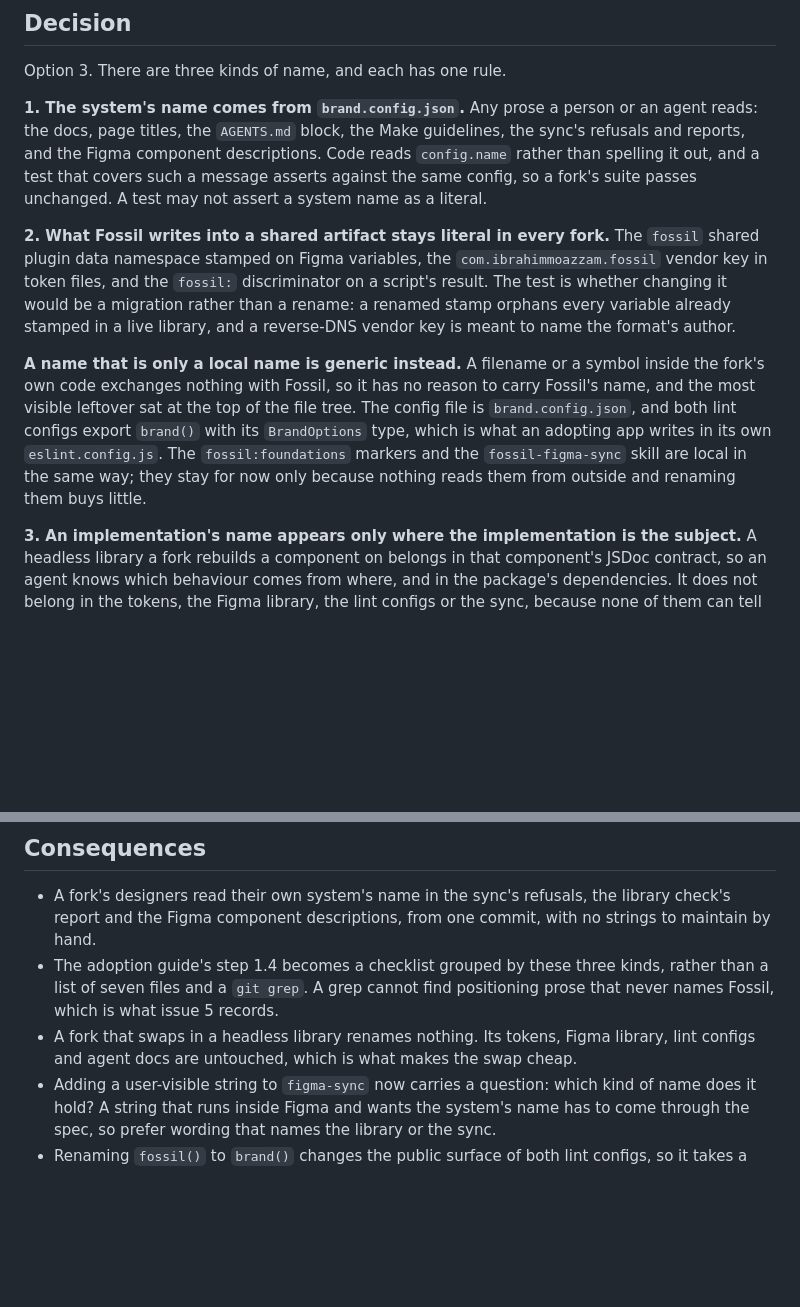
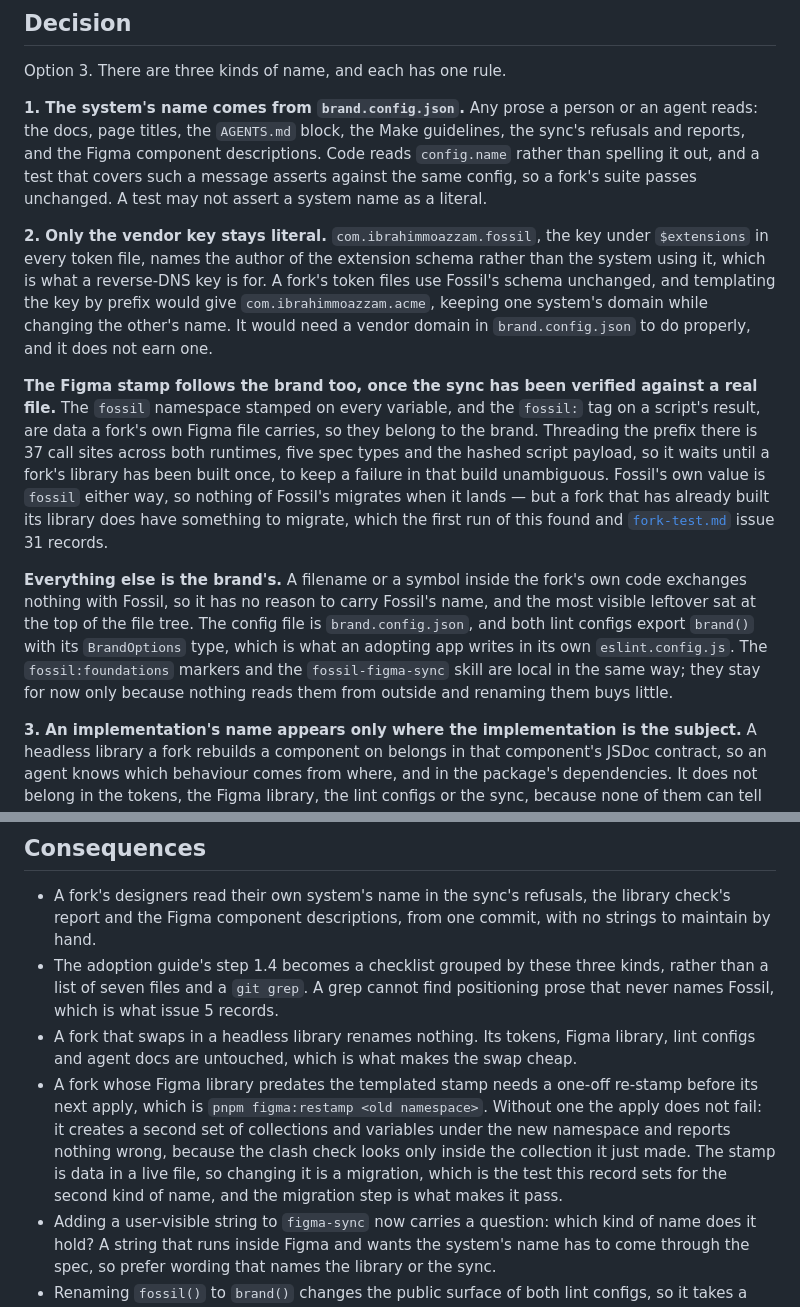
Before and after one commit to ibrahimmoazzam/acme-foundry, a Markdown page: docs/decisions/0020-what-a-fork-renames.md, 2 parts joined by grey strips. GitHub-like rendering; blank space fills up the shorter version.

Commit message:
docs(decisions): take ADR 0020's record of the Figma stamp
The fork took the templated stamp in 41df9be but not the record behind
it, so its ADR 0020 still said the Figma stamp stays literal in every
fork, which this fork's own code has contradicted since that commit.

Upstream's text, verbatim as inherited records are kept: the stamp is one
of the names that follow the brand, and the consequence names
pnpm figma:restamp as the migration a fork with a library already built
needs before its next apply.

Co-Authored-By: Claude Opus 5 <noreply@anthropic.com>

```diff
--- a/docs/decisions/0020-what-a-fork-renames.md
+++ b/docs/decisions/0020-what-a-fork-renames.md
@@ -30,9 +30,11 @@ Option 3. There are three kinds of name, and each has one rule.
 
 **1. The system's name comes from `brand.config.json`.** Any prose a person or an agent reads: the docs, page titles, the `AGENTS.md` block, the Make guidelines, the sync's refusals and reports, and the Figma component descriptions. Code reads `config.name` rather than spelling it out, and a test that covers such a message asserts against the same config, so a fork's suite passes unchanged. A test may not assert a system name as a literal.
 
-**2. What Fossil writes into a shared artifact stays literal in every fork.** The `fossil` shared plugin data namespace stamped on Figma variables, the `com.ibrahimmoazzam.fossil` vendor key in token files, and the `fossil:` discriminator on a script's result. The test is whether changing it would be a migration rather than a rename: a renamed stamp orphans every variable already stamped in a live library, and a reverse-DNS vendor key is meant to name the format's author.
+**2. Only the vendor key stays literal.** `com.ibrahimmoazzam.fossil`, the key under `$extensions` in every token file, names the author of the extension schema rather than the system using it, which is what a reverse-DNS key is for. A fork's token files use Fossil's schema unchanged, and templating the key by prefix would give `com.ibrahimmoazzam.acme`, keeping one system's domain while changing the other's name. It would need a vendor domain in `brand.config.json` to do properly, and it does not earn one.
 
-**A name that is only a local name is generic instead.** A filename or a symbol inside the fork's own code exchanges nothing with Fossil, so it has no reason to carry Fossil's name, and the most visible leftover sat at the top of the file tree. The config file is `brand.config.json`, and both lint configs export `brand()` with its `BrandOptions` type, which is what an adopting app writes in its own `eslint.config.js`. The `fossil:foundations` markers and the `fossil-figma-sync` skill are local in the same way; they stay for now only because nothing reads them from outside and renaming them buys little.
+**The Figma stamp follows the brand too, once the sync has been verified against a real file.** The `fossil` namespace stamped on every variable, and the `fossil:` tag on a script's result, are data a fork's own Figma file carries, so they belong to the brand. Threading the prefix there is 37 call sites across both runtimes, five spec types and the hashed script payload, so it waits until a fork's library has been built once, to keep a failure in that build unambiguous. Fossil's own value is `fossil` either way, so nothing of Fossil's migrates when it lands — but a fork that has already built its library does have something to migrate, which the first run of this found and [`fork-test.md`](../fork-test.md) issue 31 records.
+
+**Everything else is the brand's.** A filename or a symbol inside the fork's own code exchanges nothing with Fossil, so it has no reason to carry Fossil's name, and the most visible leftover sat at the top of the file tree. The config file is `brand.config.json`, and both lint configs export `brand()` with its `BrandOptions` type, which is what an adopting app writes in its own `eslint.config.js`. The `fossil:foundations` markers and the `fossil-figma-sync` skill are local in the same way; they stay for now only because nothing reads them from outside and renaming them buys little.
 
 **3. An implementation's name appears only where the implementation is the subject.** A headless library a fork rebuilds a component on belongs in that component's JSDoc contract, so an agent knows which behaviour comes from where, and in the package's dependencies. It does not belong in the tokens, the Figma library, the lint configs or the sync, because none of them can tell what a component is built on: props, token usage and the generated Figma component are the same either way.
 
@@ -43,6 +45,7 @@ Option 3. There are three kinds of name, and each has one rule.
 - A fork's designers read their own system's name in the sync's refusals, the library check's report and the Figma component descriptions, from one commit, with no strings to maintain by hand.
 - The adoption guide's step 1.4 becomes a checklist grouped by these three kinds, rather than a list of seven files and a `git grep`. A grep cannot find positioning prose that never names Fossil, which is what issue 5 records.
 - A fork that swaps in a headless library renames nothing. Its tokens, Figma library, lint configs and agent docs are untouched, which is what makes the swap cheap.
+- A fork whose Figma library predates the templated stamp needs a one-off re-stamp before its next apply, which is `pnpm figma:restamp <old namespace>`. Without one the apply does not fail: it creates a second set of collections and variables under the new namespace and reports nothing wrong, because the clash check looks only inside the collection it just made. The stamp is data in a live file, so changing it is a migration, which is the test this record sets for the second kind of name, and the migration step is what makes it pass.
 - Adding a user-visible string to `figma-sync` now carries a question: which kind of name does it hold? A string that runs inside Figma and wants the system's name has to come through the spec, so prefer wording that names the library or the sync.
 - Renaming `fossil()` to `brand()` changes the public surface of both lint configs, so it takes a changeset and a minor bump. At `0.x` that costs a line in a changelog; after `1.0.0` it would cost a major version, which is why it happens now.
 - Fossil's own published packages keep saying Fossil, because its config says so. Nothing else about this decision is visible until a copy is renamed.
```
